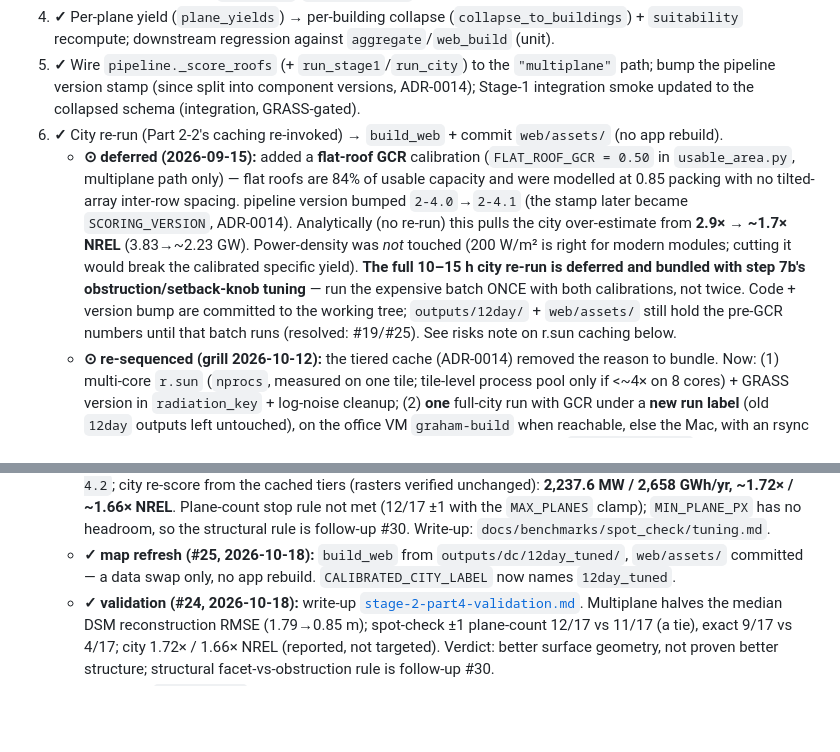
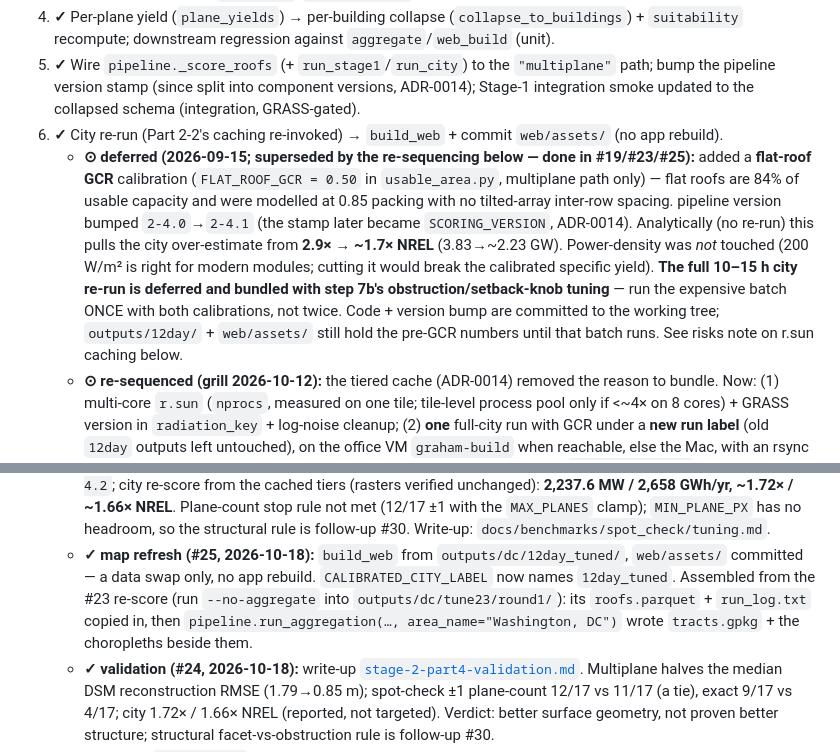
Before and after one commit to Dhruv-Kapri/Rooftop-Solar-Potential, a Markdown page: docs/plans/stage-2-part4-plan.md, 2 parts joined by grey strips. Rendered like a GitHub page; blank space fills up the shorter version.

Commit message:
docs: #25 review fixes — roadmap Part 2-2/2-3/2-4 status, plan step-6 deferred bullet marked superseded, record how 12day_tuned was assembled, trim CLAUDE.md status

```diff
--- a/docs/plans/stage-2-part4-plan.md
+++ b/docs/plans/stage-2-part4-plan.md
@@ -135,7 +135,7 @@ Together these are the plan's "accuracy comparison vs the RANSAC baseline" — d
 5. **✓** Wire `pipeline._score_roofs` (+ `run_stage1`/`run_city`) to the `"multiplane"` path; bump
    the pipeline version stamp (since split into component versions, ADR-0014); Stage-1 integration smoke updated to the collapsed schema (integration, GRASS-gated).
 6. **✓** City re-run (Part 2-2's caching re-invoked) → `build_web` + commit `web/assets/` (no app rebuild).
-   - **⊙ deferred (2026-09-15):** added a **flat-roof GCR** calibration (`FLAT_ROOF_GCR = 0.50` in
+   - **⊙ deferred (2026-09-15; superseded by the re-sequencing below — done in #19/#23/#25):** added a **flat-roof GCR** calibration (`FLAT_ROOF_GCR = 0.50` in
      `usable_area.py`, multiplane path only) — flat roofs are 84% of usable capacity and were modelled at
      0.85 packing with no tilted-array inter-row spacing. pipeline version bumped `2-4.0`→`2-4.1` (the stamp later became `SCORING_VERSION`, ADR-0014).
      Analytically (no re-run) this pulls the city over-estimate from **2.9× → ~1.7× NREL** (3.83→~2.23 GW).
@@ -143,7 +143,7 @@ Together these are the plan's "accuracy comparison vs the RANSAC baseline" — d
      calibrated specific yield). **The full 10–15 h city re-run is deferred and bundled with step 7b's
      obstruction/setback-knob tuning** — run the expensive batch ONCE with both calibrations, not twice.
      Code + version bump are committed to the working tree; `outputs/12day/` + `web/assets/` still hold the
-     pre-GCR numbers until that batch runs (resolved: #19/#25). See risks note on r.sun caching below.
+     pre-GCR numbers until that batch runs. See risks note on r.sun caching below.
    - **⊙ re-sequenced (grill 2026-10-12):** the tiered cache (ADR-0014) removed the reason to bundle.
      Now: (1) multi-core `r.sun` (`nprocs`, measured on one tile; tile-level process pool only if <~4×
      on 8 cores) + GRASS version in `radiation_key` + log-noise cleanup; (2) **one** full-city run with
@@ -174,6 +174,9 @@ Together these are the plan's "accuracy comparison vs the RANSAC baseline" — d
      Write-up: `docs/benchmarks/spot_check/tuning.md`.
    - **✓ map refresh (#25, 2026-10-18):** `build_web` from `outputs/dc/12day_tuned/`, `web/assets/`
      committed — a data swap only, no app rebuild. `CALIBRATED_CITY_LABEL` now names `12day_tuned`.
+     Assembled from the #23 re-score (run `--no-aggregate` into `outputs/dc/tune23/round1/`): its
+     `roofs.parquet` + `run_log.txt` copied in, then `pipeline.run_aggregation(…, area_name="Washington,
+     DC")` wrote `tracts.gpkg` + the choropleths beside them.
    - **✓ validation (#24, 2026-10-18):** write-up
      [`stage-2-part4-validation.md`](../benchmarks/stage-2-part4-validation.md). Multiplane halves the
      median DSM reconstruction RMSE (1.79→0.85 m); spot-check ±1 plane-count 12/17 vs 11/17 (a tie),
```
Also changed, not shown: CLAUDE.md (+10 -13 lines), docs/roadmap.md (+11 -11 lines).
